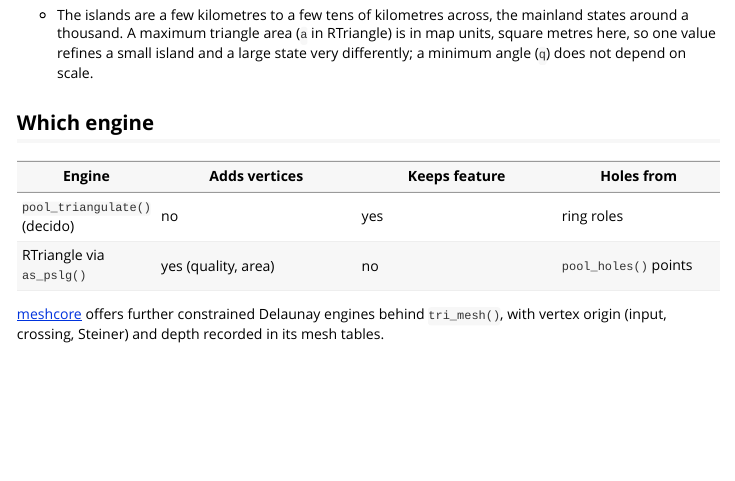
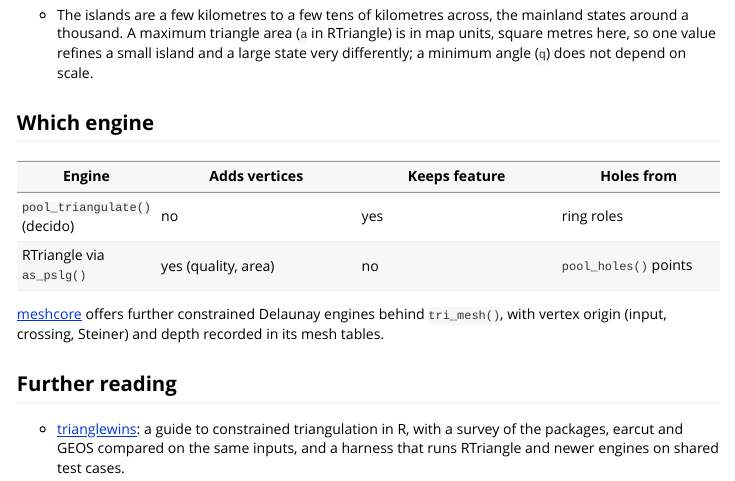
Before and after one commit to hypertidy/wkpool, an R Markdown document (vignettes/triangulation.Rmd): the page in a window 1100 px wide, from 3930 px down. Rendered offline with R 4.5, knitr and Pandoc, with nearby package versions.

Commit message:
further reading

```diff
--- a/vignettes/triangulation.Rmd
+++ b/vignettes/triangulation.Rmd
@@ -274,3 +274,11 @@ A few things to notice:
 [meshcore](https://github.com/hypertidy/meshcore) offers further
 constrained Delaunay engines behind `tri_mesh()`, with vertex origin (input, crossing, Steiner) and depth
 recorded in its mesh tables.
+
+
+## Further reading
+
+- [trianglewins](https://mdsumner.github.io/trianglewins/): a guide to
+  constrained triangulation in R, with a survey of the packages, earcut
+  and GEOS compared on the same inputs, and a harness that runs RTriangle
+  and newer engines on shared test cases.
```
